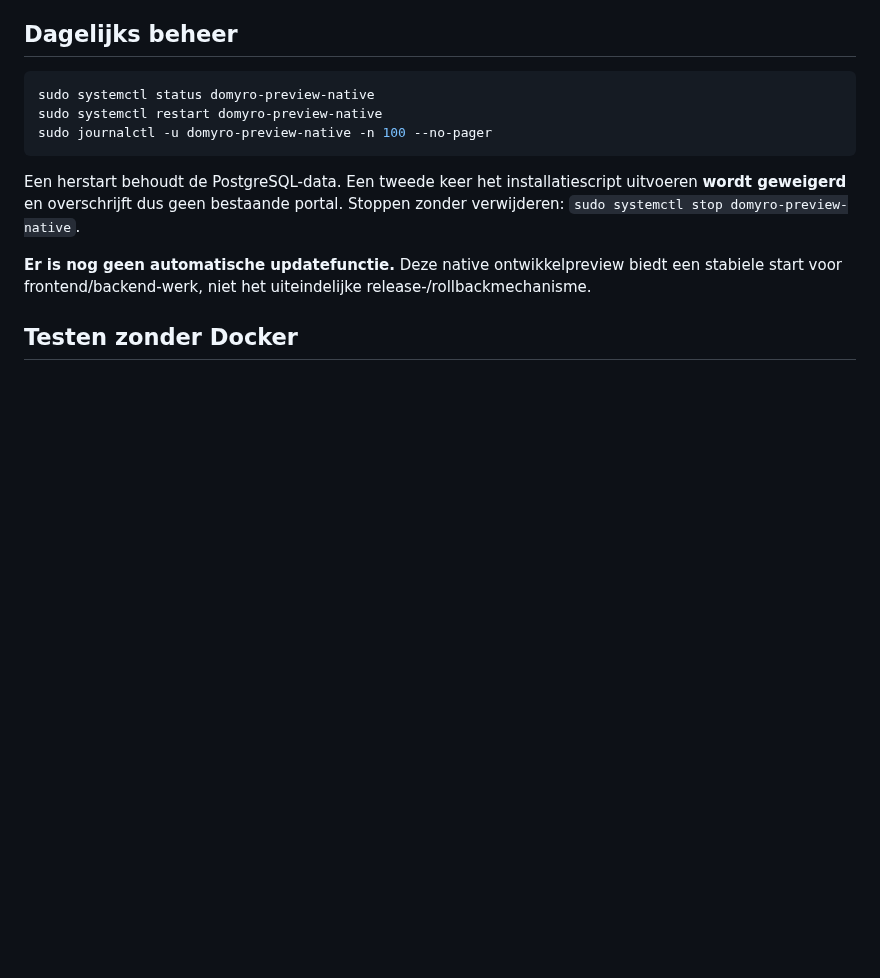
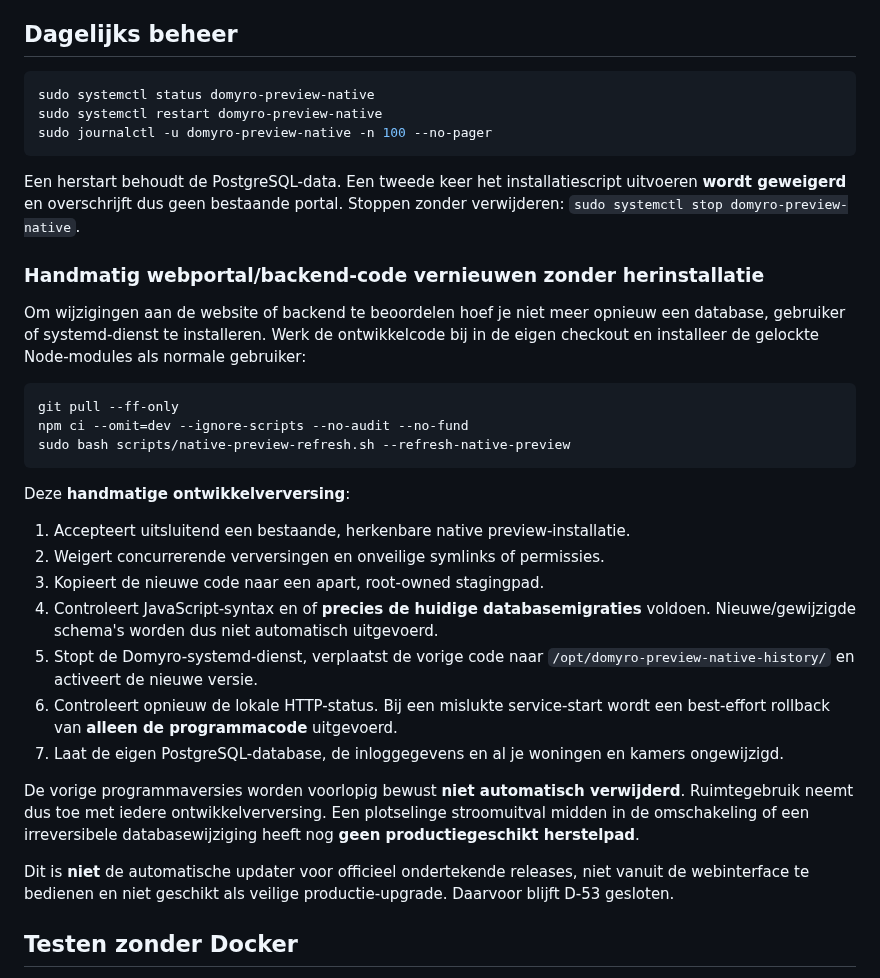
Before and after one commit to TheRoyalCaptain/Domyro, a Markdown page: docs/NATIVE-SERVER-PORTAL-NO-DOCKER.md, the part around the change. Drawn GitHub-style; blank space fills up the shorter version.

Commit message:
docs(native): document safe manual Docker-free preview refresh and retained rollback code

````diff
--- a/docs/NATIVE-SERVER-PORTAL-NO-DOCKER.md
+++ b/docs/NATIVE-SERVER-PORTAL-NO-DOCKER.md
@@ -70,7 +70,40 @@ sudo journalctl -u domyro-preview-native -n 100 --no-pager
 
 Een herstart behoudt de PostgreSQL-data. Een tweede keer het installatiescript uitvoeren **wordt geweigerd** en overschrijft dus geen bestaande portal. Stoppen zonder verwijderen: `sudo systemctl stop domyro-preview-native`.
 
-**Er is nog geen automatische updatefunctie.** Deze native ontwikkelpreview biedt een stabiele start voor frontend/backend-werk, niet het uiteindelijke release-/rollbackmechanisme.
+### Handmatig webportal/backend-code vernieuwen zonder herinstallatie
+
+Om wijzigingen aan de website of backend te beoordelen hoef je niet meer
+opnieuw een database, gebruiker of systemd-dienst te installeren. Werk de
+ontwikkelcode bij in de eigen checkout en installeer de gelockte Node-modules
+als normale gebruiker:
+
+```bash
+git pull --ff-only
+npm ci --omit=dev --ignore-scripts --no-audit --no-fund
+sudo bash scripts/native-preview-refresh.sh --refresh-native-preview
+```
+
+Deze **handmatige ontwikkelverversing**:
+
+1. Accepteert uitsluitend een bestaande, herkenbare native preview-installatie.
+2. Weigert concurrerende verversingen en onveilige symlinks of permissies.
+3. Kopieert de nieuwe code naar een apart, root-owned stagingpad.
+4. Controleert JavaScript-syntax en of **precies de huidige databasemigraties** voldoen. Nieuwe/gewijzigde schema's worden dus niet automatisch uitgevoerd.
+5. Stopt de Domyro-systemd-dienst, verplaatst de vorige code naar
+   `/opt/domyro-preview-native-history/` en activeert de nieuwe versie.
+6. Controleert opnieuw de lokale HTTP-status. Bij een mislukte service-start
+   wordt een best-effort rollback van **alleen de programmacode** uitgevoerd.
+7. Laat de eigen PostgreSQL-database, de inloggegevens en al je woningen en
+   kamers ongewijzigd.
+
+De vorige programmaversies worden voorlopig bewust **niet automatisch
+verwijderd**. Ruimtegebruik neemt dus toe met iedere ontwikkelverversing.
+Een plotselinge stroomuitval midden in de omschakeling of een irreversibele
+databasewijziging heeft nog **geen productiegeschikt herstelpad**.
+
+Dit is **niet** de automatische updater voor officieel ondertekende releases,
+niet vanuit de webinterface te bedienen en niet geschikt als veilige
+productie-upgrade. Daarvoor blijft D-53 gesloten.
 
 ## Testen zonder Docker
 
````
